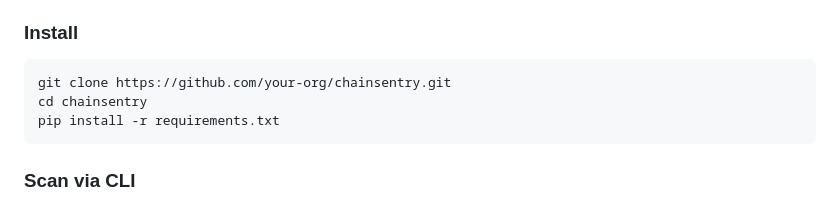
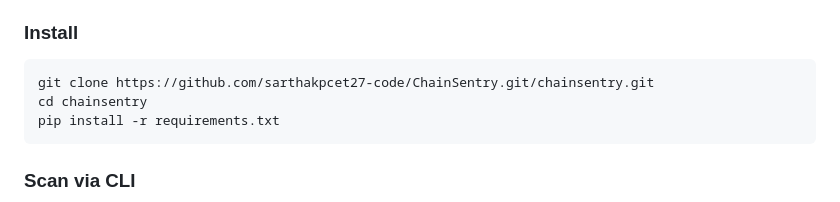
Before and after one commit to sarthakpcet27-code/ChainSentry, a Markdown page: README.md, the part around the change. GitHub-like rendering.

Commit message:
Update clone URL in installation instructions

````diff
--- a/README.md
+++ b/README.md
@@ -86,7 +86,7 @@ Repository (GitHub URL / ZIP / Local Path)
 ### Install
 
 ```bash
-git clone https://github.com/your-org/chainsentry.git
+git clone https://github.com/sarthakpcet27-code/ChainSentry.git/chainsentry.git
 cd chainsentry
 pip install -r requirements.txt
 ```
````
